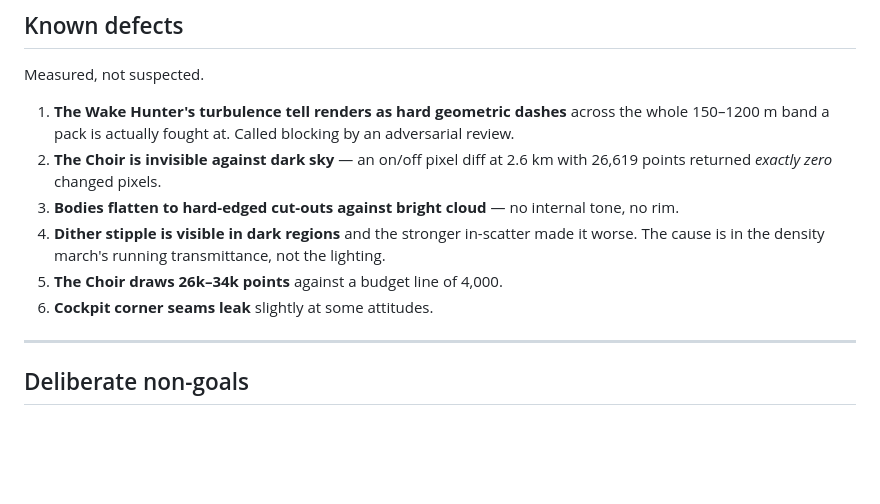
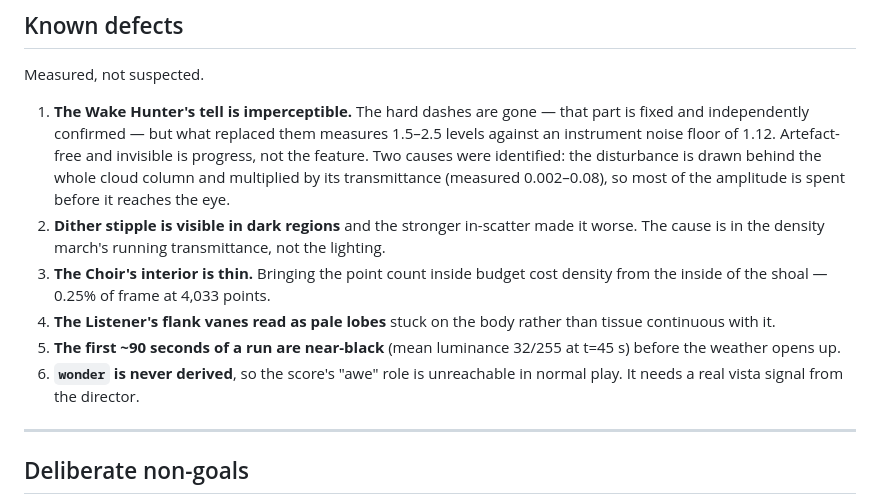
Before and after one commit to RobVanProd/veilwake, a Markdown page: docs/STATUS.md, the part around one of its changes. Drawn GitHub-style; blank space fills up the shorter version.

```diff
--- a/docs/STATUS.md
+++ b/docs/STATUS.md
@@ -57,18 +54,24 @@ Everything here exists in the repo and is unreachable from the running game.
 
 Measured, not suspected.
 
-1. **The Wake Hunter's turbulence tell renders as hard geometric dashes** across
-   the whole 150–1200 m band a pack is actually fought at. Called blocking by an
-   adversarial review.
-2. **The Choir is invisible against dark sky** — an on/off pixel diff at 2.6 km
-   with 26,619 points returned *exactly zero* changed pixels.
-3. **Bodies flatten to hard-edged cut-outs against bright cloud** — no internal
-   tone, no rim.
-4. **Dither stipple is visible in dark regions** and the stronger in-scatter made
+1. **The Wake Hunter's tell is imperceptible.** The hard dashes are gone — that
+   part is fixed and independently confirmed — but what replaced them measures
+   1.5–2.5 levels against an instrument noise floor of 1.12. Artefact-free and
+   invisible is progress, not the feature. Two causes were identified: the
+   disturbance is drawn behind the whole cloud column and multiplied by its
+   transmittance (measured 0.002–0.08), so most of the amplitude is spent before
+   it reaches the eye.
+2. **Dither stipple is visible in dark regions** and the stronger in-scatter made
    it worse. The cause is in the density march's running transmittance, not the
    lighting.
-5. **The Choir draws 26k–34k points** against a budget line of 4,000.
-6. **Cockpit corner seams leak** slightly at some attitudes.
+3. **The Choir's interior is thin.** Bringing the point count inside budget cost
+   density from the inside of the shoal — 0.25% of frame at 4,033 points.
+4. **The Listener's flank vanes read as pale lobes** stuck on the body rather
+   than tissue continuous with it.
+5. **The first ~90 seconds of a run are near-black** (mean luminance 32/255 at
+   t=45 s) before the weather opens up.
+6. **`wonder` is never derived**, so the score's "awe" role is unreachable in
+   normal play. It needs a real vista signal from the director.
 
 ---
 
```
Also changed, not shown: other parts of docs/STATUS.md (+9 -12 lines), README.md (+9 -5 lines).
